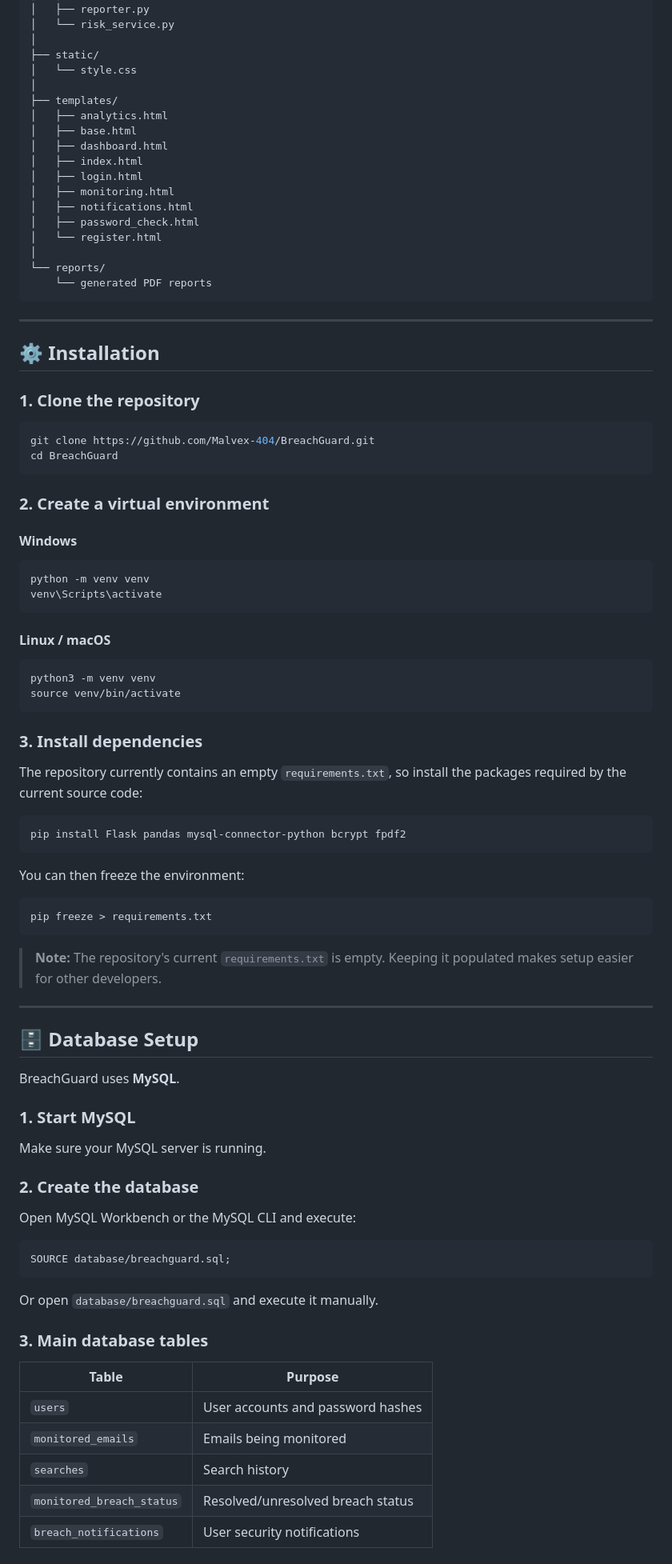
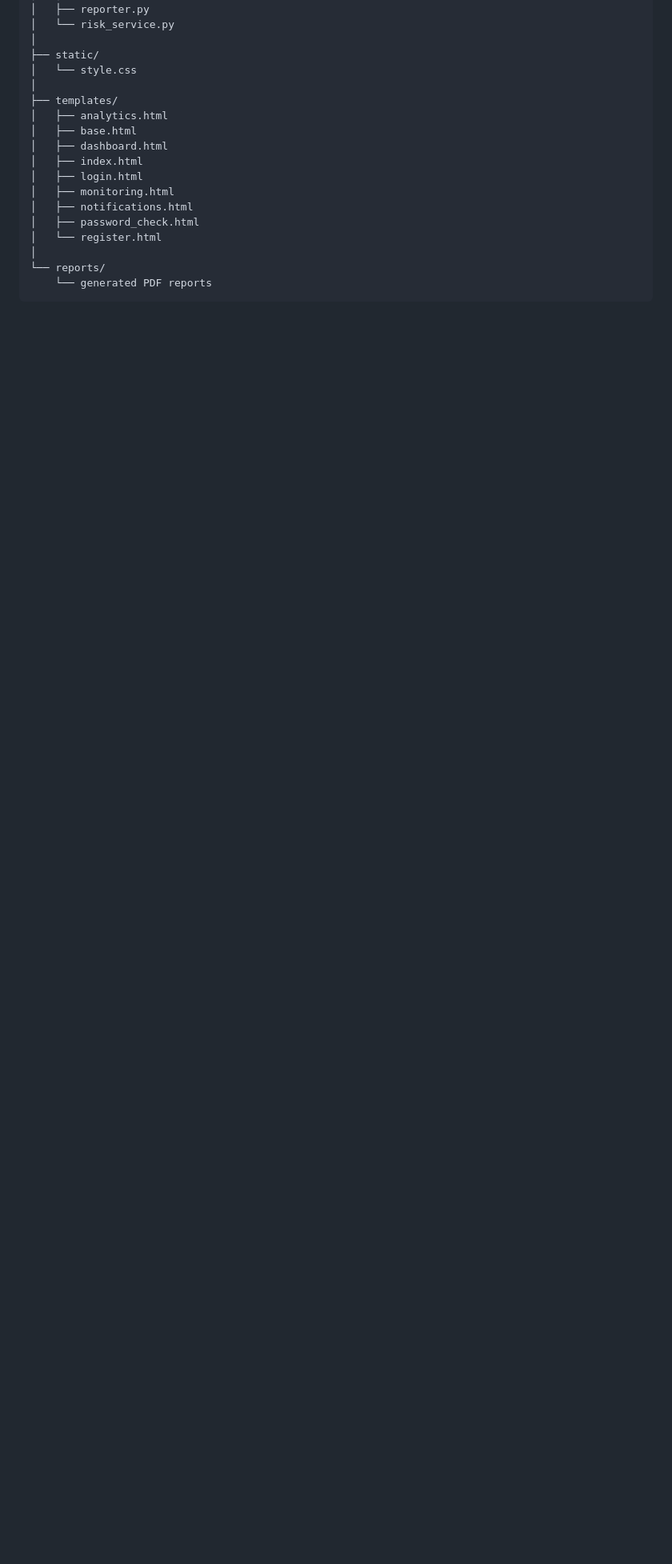
Before and after one commit to Malvex-404/BreachGuard, a Markdown page: README.md, the part around one of its changes. Shown at 80% size. Rendered like a GitHub page; blank space fills up the shorter version.

Commit message:
Remove setup and configuration sections from README
Removed installation, database setup, configuration, and running instructions from README.md.

````diff
--- a/README.md
+++ b/README.md
@@ -293,77 +288,3 @@ BreachGuard/
 └── reports/
     └── generated PDF reports
 ```
-
----
-
-## ⚙️ Installation
-
-### 1. Clone the repository
-
-```bash
-git clone https://github.com/Malvex-404/BreachGuard.git
-cd BreachGuard
-```
-
-### 2. Create a virtual environment
-
-#### Windows
-
-```bash
-python -m venv venv
-venv\Scripts\activate
-```
-
-#### Linux / macOS
-
-```bash
-python3 -m venv venv
-source venv/bin/activate
-```
-
-### 3. Install dependencies
-
-The repository currently contains an empty `requirements.txt`, so install the packages required by the current source code:
-
-```bash
-pip install Flask pandas mysql-connector-python bcrypt fpdf2
-```
-
-You can then freeze the environment:
-
-```bash
-pip freeze > requirements.txt
-```
-
-> **Note:** The repository's current `requirements.txt` is empty. Keeping it populated makes setup easier for other developers.
-
----
-
-## 🗄️ Database Setup
-
-BreachGuard uses **MySQL**.
-
-### 1. Start MySQL
-
-Make sure your MySQL server is running.
-
-### 2. Create the database
-
-Open MySQL Workbench or the MySQL CLI and execute:
-
-```sql
-SOURCE database/breachguard.sql;
-```
-
-Or open `database/breachguard.sql` and execute it manually.
-
-### 3. Main database tables
-
-| Table | Purpose |
-|---|---|
-| `users` | User accounts and password hashes |
-| `monitored_emails` | Emails being monitored |
-| `searches` | Search history |
-| `monitored_breach_status` | Resolved/unresolved breach status |
-| `breach_notifications` | User security notifications |
-
````
Also changed, not shown: other parts of README.md (+0 -85 lines).
